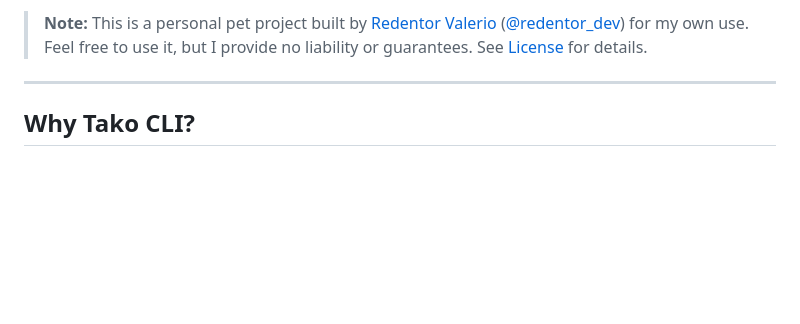
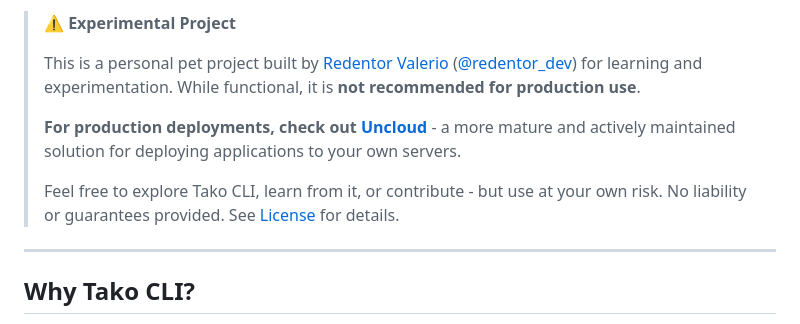
Before and after one commit to redentordev/tako-cli, a Markdown page: README.md, the part around one of its changes. Drawn GitHub-style; blank space fills up the shorter version.

Commit message:
Add experimental warning and recommend Uncloud for production

```diff
--- a/README.md
+++ b/README.md
@@ -14,5 +15,11 @@ Tako CLI is a powerful deployment automation tool that brings Platform-as-a-Serv
 
-> **Note:** This is a personal pet project built by [Redentor Valerio](https://github.com/redentordev) ([@redentor_dev](https://twitter.com/redentor_dev)) for my own use. Feel free to use it, but I provide no liability or guarantees. See [License](#license) for details.
+> **⚠️ Experimental Project**
+>
+> This is a personal pet project built by [Redentor Valerio](https://github.com/redentordev) ([@redentor_dev](https://twitter.com/redentor_dev)) for learning and experimentation. While functional, it is **not recommended for production use**.
+>
+> **For production deployments, check out [Uncloud](https://github.com/psviderski/uncloud)** - a more mature and actively maintained solution for deploying applications to your own servers.
+>
+> Feel free to explore Tako CLI, learn from it, or contribute - but use at your own risk. No liability or guarantees provided. See [License](#license) for details.
 
 ---
 
```
Also changed, not shown: other parts of README.md (+2 -1 lines).
